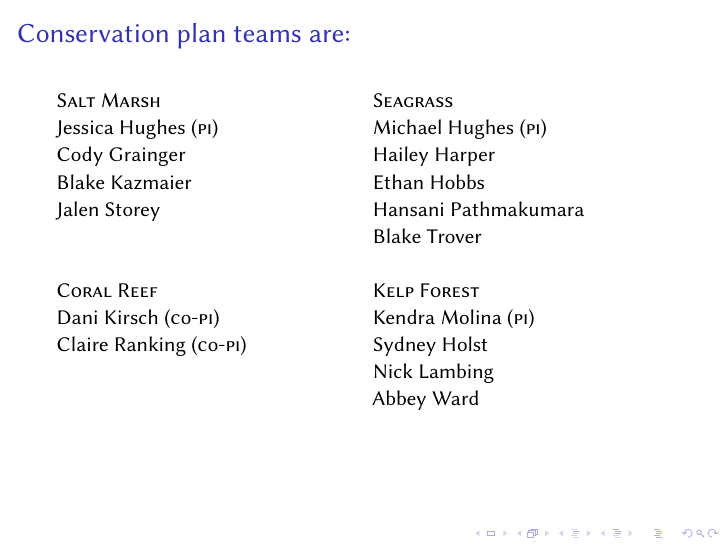
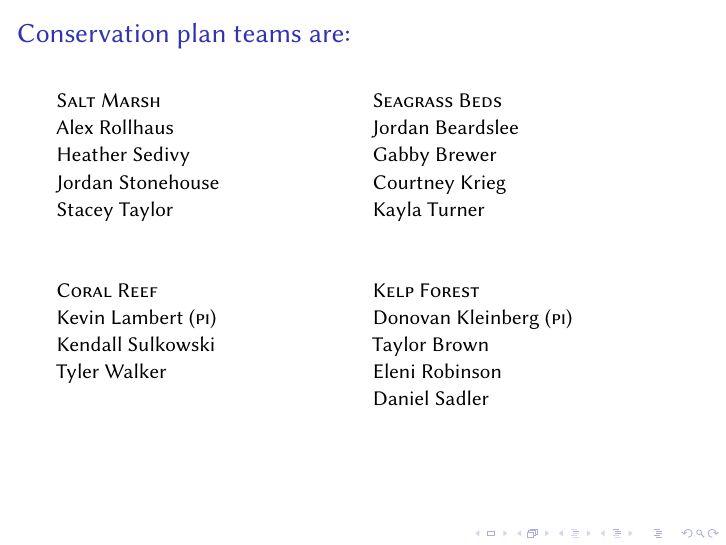
Before and after one commit to mtaylor-semo/434, LaTeX slides (assignments/conservation_plan/conservation_plan_groups.tex): the whole page. Compiled offline with XeLaTeX; a LaTeX package or settings file that is missing is left out.

Commit message:
Groups for Fall 2018

```diff
--- a/assignments/conservation_plan/conservation_plan_groups.tex
+++ b/assignments/conservation_plan/conservation_plan_groups.tex
@@ -78,29 +78,30 @@
 \begin{multicols}{2}
 
 \textsc{Salt Marsh}\\
-Jessica Hughes (\textsc{pi}) \\
-Cody Grainger  \\
-Blake Kazmaier \\
-Jalen Storey   \\[2\baselineskip]
+Alex Rollhaus   \\
+Heather Sedivy \\ % (\textsc{pi}) \\
+Jordan Stonehouse \\
+Stacey Taylor  \\[2\baselineskip]
 
 \textsc{Coral Reef}\\
-Dani Kirsch (\textsc{c}o-\textsc{pi})\\
-Claire Ranking (\textsc{c}o-\textsc{pi})\\
+Kevin Lambert (\textsc{pi})\\
+Kendall Sulkowski \\
+Tyler Walker \\
 
 \columnbreak
 
-\textsc{Seagrass}\\
-Michael Hughes (\textsc{pi}) \\
-Hailey Harper \\
-Ethan Hobbs \\
-Hansani Pathmakumara \\
-Blake Trover \\[1\baselineskip]
+\textsc{Seagrass Beds}\\
+Jordan Beardslee \\
+Gabby Brewer \\
+Courtney Krieg \\ % (\textsc{pi}) \\
+Kayla Turner \\[2\baselineskip]
+%Blake Trover \\[1\baselineskip]
 
 \textsc{Kelp Forest}\\
-Kendra Molina (\textsc{pi}) \\
-Sydney Holst \\
-Nick Lambing \\
-Abbey Ward   \\
+Donovan Kleinberg (\textsc{pi}) \\
+Taylor Brown \\
+Eleni Robinson \\
+Daniel Sadler   \\
 
 %\columnbreak
 %
```
